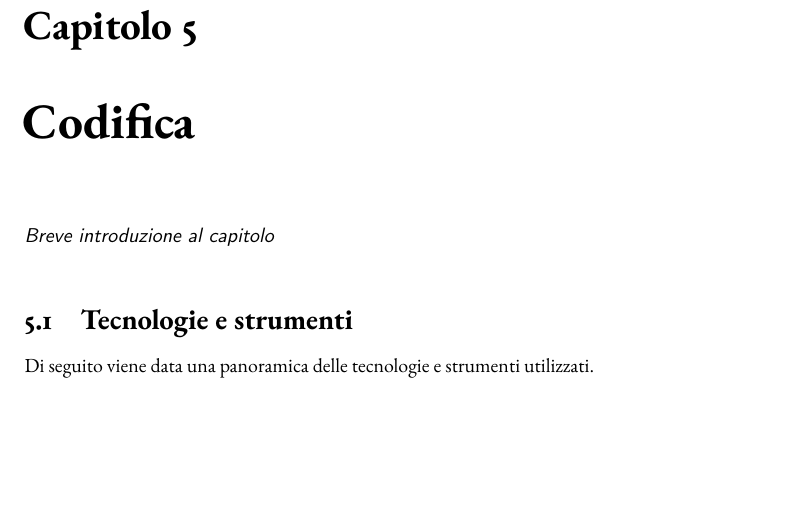
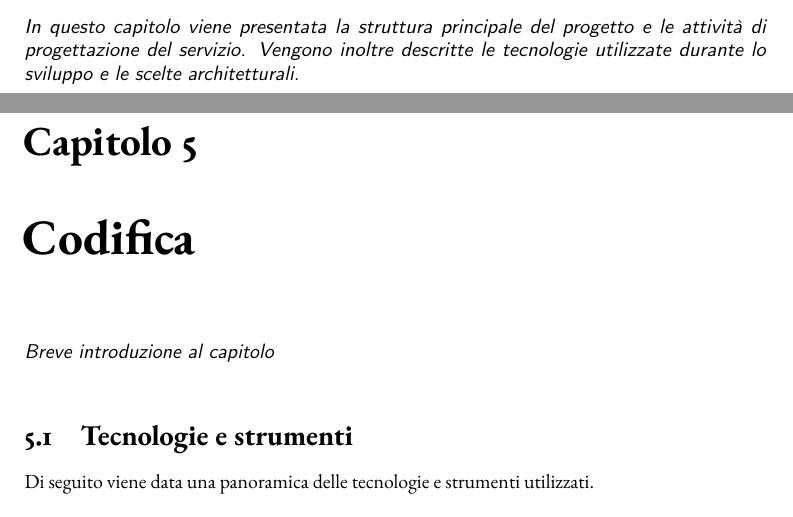
Before and after one commit to nicolasalberti00/TesiTriennale, a LaTeX thesis (thesis.tex, which reads chapters/progettazione.tex): part of page 19 of 26 before the commit and two parts of pages 18 and 19 of 26 after it, the two joined at a grey line, cut at the place of the change, the shorter picture padded with empty space. Compiled offline with pdfLaTeX.

Commit message:
Added intro Chapter 4

```diff
--- a/chapters/progettazione.tex
+++ b/chapters/progettazione.tex
@@ -1,2 +1,6 @@
 \chapter{Struttura e progettazione}
 \label{cap:struttura-progettazione}
+
+\intro{In questo capitolo viene presentata la struttura principale del progetto
+    e le attività di progettazione del servizio. Vengono inoltre descritte le
+    tecnologie utilizzate durante lo sviluppo e le scelte architetturali.}\\
```
